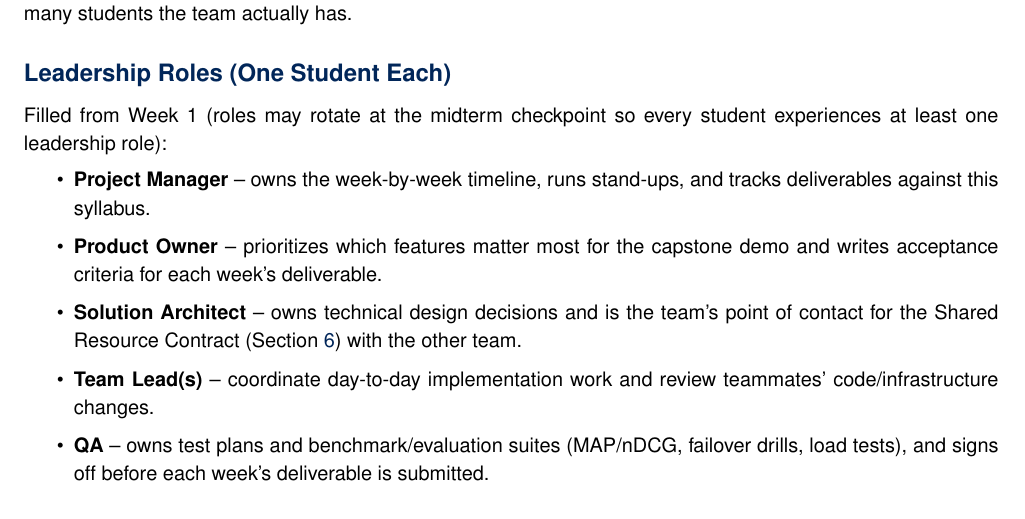
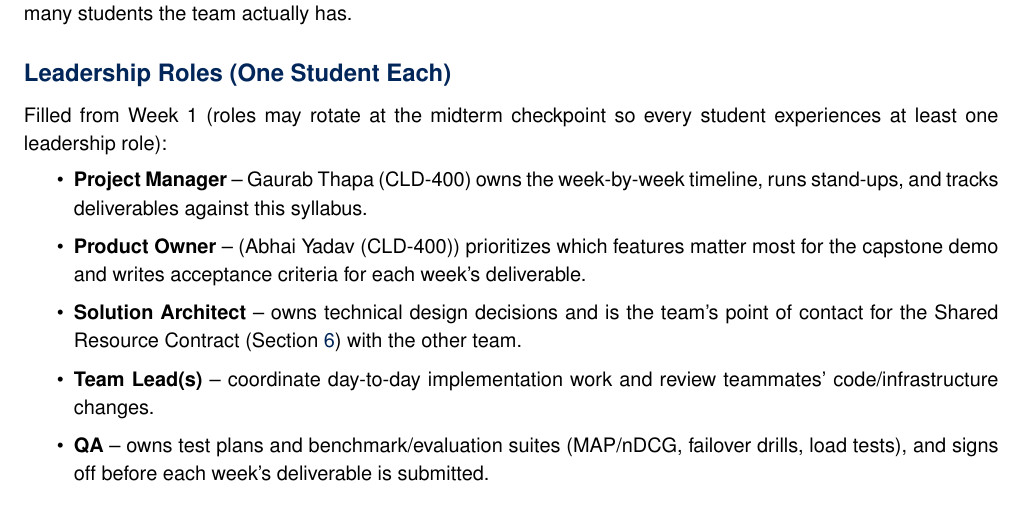
Before and after one commit to tekraj/virtualization-and-information-retrival, a LaTeX document (syllabus.tex): part of page 6 of 16, cut so that both start at the same text. Compiled offline with pdfLaTeX.

Commit message:
update pdf for manager

```diff
--- a/syllabus.tex
+++ b/syllabus.tex
@@ -387,8 +387,8 @@ Both the CLD 400 team and the TECH 400 team are organized like a real engineerin
 \subsection*{Leadership Roles (One Student Each)}
 Filled from Week 1 (roles may rotate at the midterm checkpoint so every student experiences at least one leadership role):
 \begin{itemize}
-    \item \textbf{Project Manager} -- owns the week-by-week timeline, runs stand-ups, and tracks deliverables against this syllabus.
-    \item \textbf{Product Owner} -- prioritizes which features matter most for the capstone demo and writes acceptance criteria for each week's deliverable.
+    \item \textbf{Project Manager} -- Gaurab Thapa (CLD-400) owns the week-by-week timeline, runs stand-ups, and tracks deliverables against this syllabus.
+    \item \textbf{Product Owner} -- (Abhai Yadav (CLD-400)) prioritizes which features matter most for the capstone demo and writes acceptance criteria for each week's deliverable.
     \item \textbf{Solution Architect} -- owns technical design decisions and is the team's point of contact for the Shared Resource Contract (Section~\ref{sec:architecture}) with the other team.
     \item \textbf{Team Lead(s)} -- coordinate day-to-day implementation work and review teammates' code/infrastructure changes.
     \item \textbf{QA} -- owns test plans and benchmark/evaluation suites (MAP/nDCG, failover drills, load tests), and signs off before each week's deliverable is submitted.
```
Also changed, not shown: syllabus.pdf, 6 other files.
